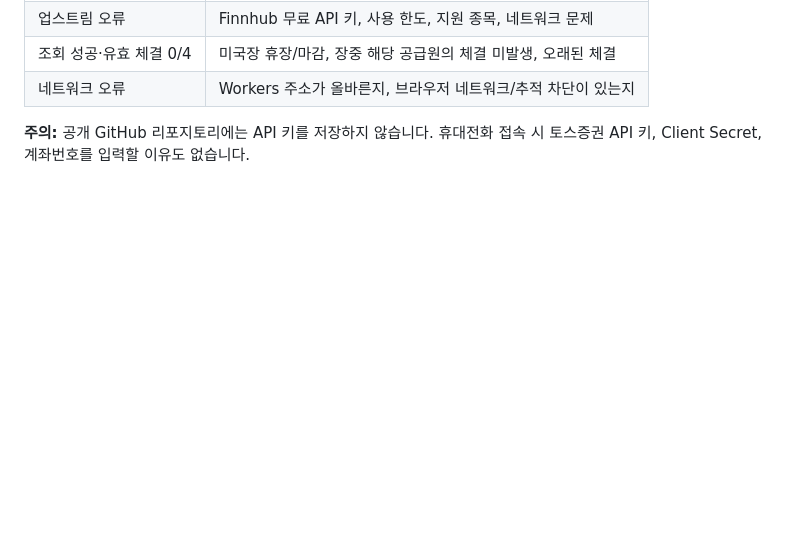
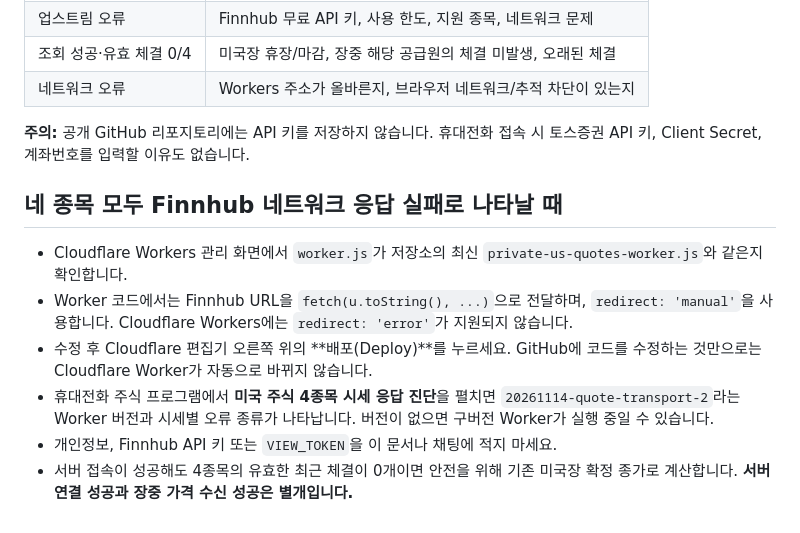
Before and after one commit to pdk7101/Jungho, a Markdown page: US_QUOTES_SETUP.md, the part around the change. Drawn GitHub-style; blank space fills up the shorter version.

Commit message:
docs: troubleshoot Finnhub Worker transport using stamped version and safe errors

```diff
--- a/US_QUOTES_SETUP.md
+++ b/US_QUOTES_SETUP.md
@@ -62,3 +62,19 @@
 | 네트워크 오류 | Workers 주소가 올바른지, 브라우저 네트워크/추적 차단이 있는지 |
 
 **주의:** 공개 GitHub 리포지토리에는 API 키를 저장하지 않습니다. 휴대전화 접속 시 토스증권 API 키, Client Secret, 계좌번호를 입력할 이유도 없습니다.
+
+## 네 종목 모두 Finnhub 네트워크 응답 실패로 나타날 때
+
+- Cloudflare Workers 관리 화면에서 `worker.js`가 저장소의 최신
+  `private-us-quotes-worker.js`와 같은지 확인합니다.
+- Worker 코드에서는 Finnhub URL을 `fetch(u.toString(), ...)`으로 전달하며,
+  `redirect: 'manual'`을 사용합니다. Cloudflare Workers에는 `redirect: 'error'`가
+  지원되지 않습니다.
+- 수정 후 Cloudflare 편집기 오른쪽 위의 **배포(Deploy)**를 누르세요.
+  GitHub에 코드를 수정하는 것만으로는 Cloudflare Worker가 자동으로 바뀌지 않습니다.
+- 휴대전화 주식 프로그램에서 **미국 주식 4종목 시세 응답 진단**을 펼치면
+  `20261114-quote-transport-2`라는 Worker 버전과 시세별 오류 종류가 나타납니다.
+  버전이 없으면 구버전 Worker가 실행 중일 수 있습니다.
+- 개인정보, Finnhub API 키 또는 `VIEW_TOKEN`을 이 문서나 채팅에 적지 마세요.
+- 서버 접속이 성공해도 4종목의 유효한 최근 체결이 0개이면 안전을 위해
+  기존 미국장 확정 종가로 계산합니다. **서버 연결 성공과 장중 가격 수신 성공은 별개입니다.**
```
